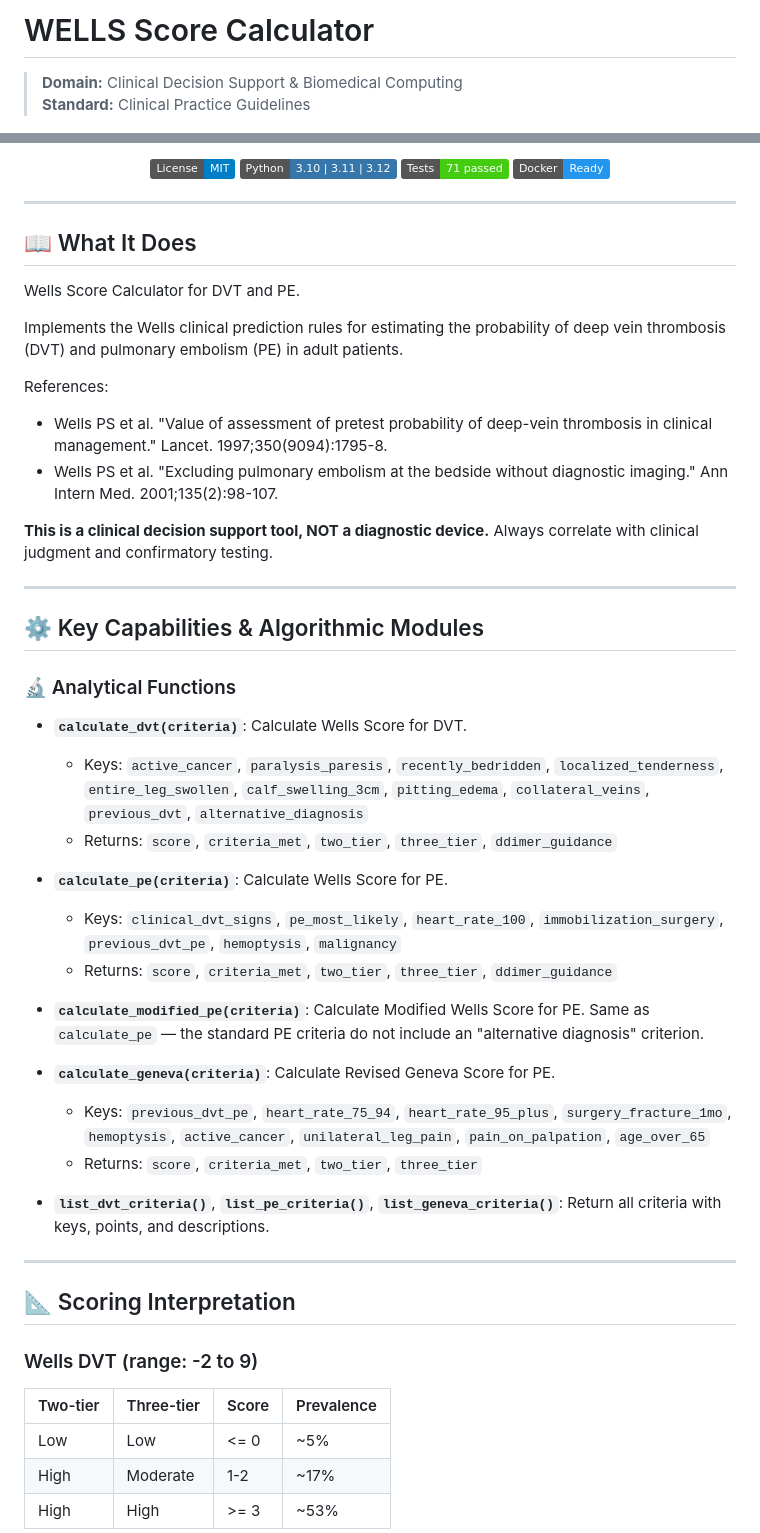
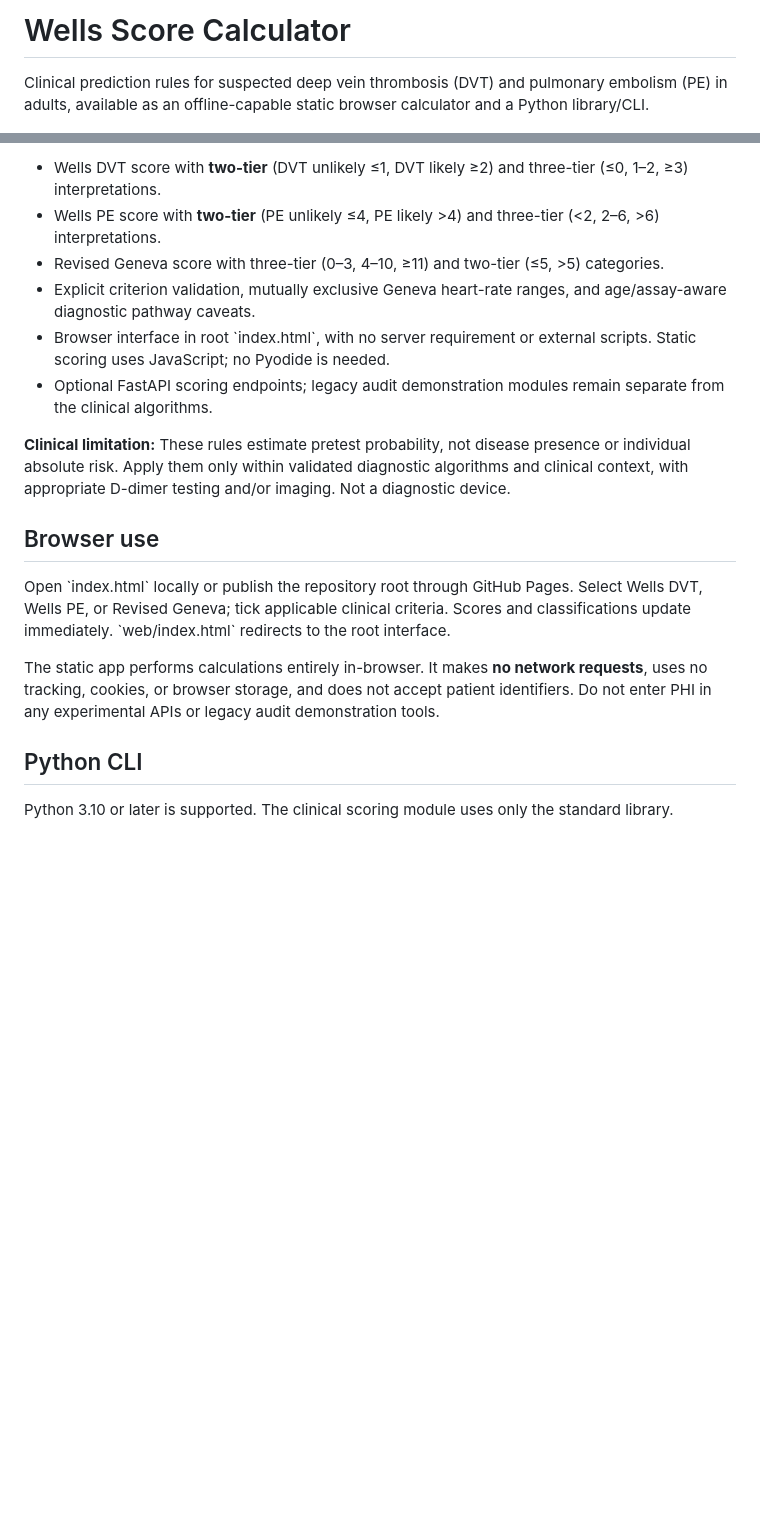
Before and after one commit to abusuraihsakhri/wells-score-calculator, a Markdown page: README.md, 2 parts joined by grey strips. Drawn GitHub-style; badges without logos; blank space fills up the shorter version.

Commit message:
Document corrected scoring, local browser use and clinical limitations

```diff
--- a/README.md
+++ b/README.md
@@ -1,5 +1,4 @@
-# WELLS Score Calculator
+# Wells Score Calculator
 
-> **Domain:** Clinical Decision Support & Biomedical Computing
-> **Standard:** Clinical Practice Guidelines
+Clinical prediction rules for suspected deep vein thrombosis (DVT) and pulmonary embolism (PE) in adults, available as an offline-capable static browser calculator and a Python library/CLI.
 
@@ -7,68 +6,20 @@
 
-[![License: MIT](https://img.shields.io/badge/License-MIT-blue.svg)](LICENSE)
-![Python](https://img.shields.io/badge/Python-3.10%20%7C%203.11%20%7C%203.12-3776AB.svg?logo=python&logoColor=white)
-![Tests](https://img.shields.io/badge/Tests-71%20passed-brightgreen.svg)
-![Docker](https://img.shields.io/badge/Docker-Ready-2496ED.svg?logo=docker&logoColor=white)
+- Wells DVT score with **two-tier** (DVT unlikely ≤1, DVT likely ≥2) and three-tier (≤0, 1–2, ≥3) interpretations.
+- Wells PE score with **two-tier** (PE unlikely ≤4, PE likely >4) and three-tier (<2, 2–6, >6) interpretations.
+- Revised Geneva score with three-tier (0–3, 4–10, ≥11) and two-tier (≤5, >5) categories.
+- Explicit criterion validation, mutually exclusive Geneva heart-rate ranges, and age/assay-aware diagnostic pathway caveats.
+- Browser interface in root \`index.html\`, with no server requirement or external scripts. Static scoring uses JavaScript; no Pyodide is needed.
+- Optional FastAPI scoring endpoints; legacy audit demonstration modules remain separate from the clinical algorithms.
 
-</div>
+**Clinical limitation:** These rules estimate pretest probability, not disease presence or individual absolute risk. Apply them only within validated diagnostic algorithms and clinical context, with appropriate D-dimer testing and/or imaging. Not a diagnostic device.
 
----
+## Browser use
 
-## 📖 What It Does
+Open \`index.html\` locally or publish the repository root through GitHub Pages. Select Wells DVT, Wells PE, or Revised Geneva; tick applicable clinical criteria. Scores and classifications update immediately. \`web/index.html\` redirects to the root interface.
 
-Wells Score Calculator for DVT and PE.
+The static app performs calculations entirely in-browser. It makes **no network requests**, uses no tracking, cookies, or browser storage, and does not accept patient identifiers. Do not enter PHI in any experimental APIs or legacy audit demonstration tools.
 
-Implements the Wells clinical prediction rules for estimating the probability
-of deep vein thrombosis (DVT) and pulmonary embolism (PE) in adult patients.
+## Python CLI
 
-References:
-  - Wells PS et al. "Value of assessment of pretest probability of deep-vein
-    thrombosis in clinical management." Lancet. 1997;350(9094):1795-8.
-  - Wells PS et al. "Excluding pulmonary embolism at the bedside without
-    diagnostic imaging." Ann Intern Med. 2001;135(2):98-107.
+Python 3.10 or later is supported. The clinical scoring module uses only the standard library.
 
-**This is a clinical decision support tool, NOT a diagnostic device.**
-Always correlate with clinical judgment and confirmatory testing.
-
----
-
-## ⚙️ Key Capabilities & Algorithmic Modules
-
-### 🔬 Analytical Functions
-
-- **`calculate_dvt(criteria)`**: Calculate Wells Score for DVT.
-  - Keys: `active_cancer`, `paralysis_paresis`, `recently_bedridden`,
-    `localized_tenderness`, `entire_leg_swollen`, `calf_swelling_3cm`,
-    `pitting_edema`, `collateral_veins`, `previous_dvt`,
-    `alternative_diagnosis`
-  - Returns: `score`, `criteria_met`, `two_tier`, `three_tier`, `ddimer_guidance`
-
-- **`calculate_pe(criteria)`**: Calculate Wells Score for PE.
-  - Keys: `clinical_dvt_signs`, `pe_most_likely`, `heart_rate_100`,
-    `immobilization_surgery`, `previous_dvt_pe`, `hemoptysis`, `malignancy`
-  - Returns: `score`, `criteria_met`, `two_tier`, `three_tier`, `ddimer_guidance`
-
-- **`calculate_modified_pe(criteria)`**: Calculate Modified Wells Score for PE.
-  Same as `calculate_pe` — the standard PE criteria do not include an
-  "alternative diagnosis" criterion.
-
-- **`calculate_geneva(criteria)`**: Calculate Revised Geneva Score for PE.
-  - Keys: `previous_dvt_pe`, `heart_rate_75_94`, `heart_rate_95_plus`,
-    `surgery_fracture_1mo`, `hemoptysis`, `active_cancer`,
-    `unilateral_leg_pain`, `pain_on_palpation`, `age_over_65`
-  - Returns: `score`, `criteria_met`, `two_tier`, `three_tier`
-
-- **`list_dvt_criteria()`**, **`list_pe_criteria()`**, **`list_geneva_criteria()`**:
-  Return all criteria with keys, points, and descriptions.
-
----
-
-## 📐 Scoring Interpretation
-
-### Wells DVT (range: -2 to 9)
-| Two-tier | Three-tier | Score | Prevalence |
-|:---------|:-----------|:------|:-----------|
-| Low | Low | <= 0 | ~5% |
-| High | Moderate | 1-2 | ~17% |
-| High | High | >= 3 | ~53% |
-
```
Also changed, not shown: other parts of README.md (+39 -132 lines).
